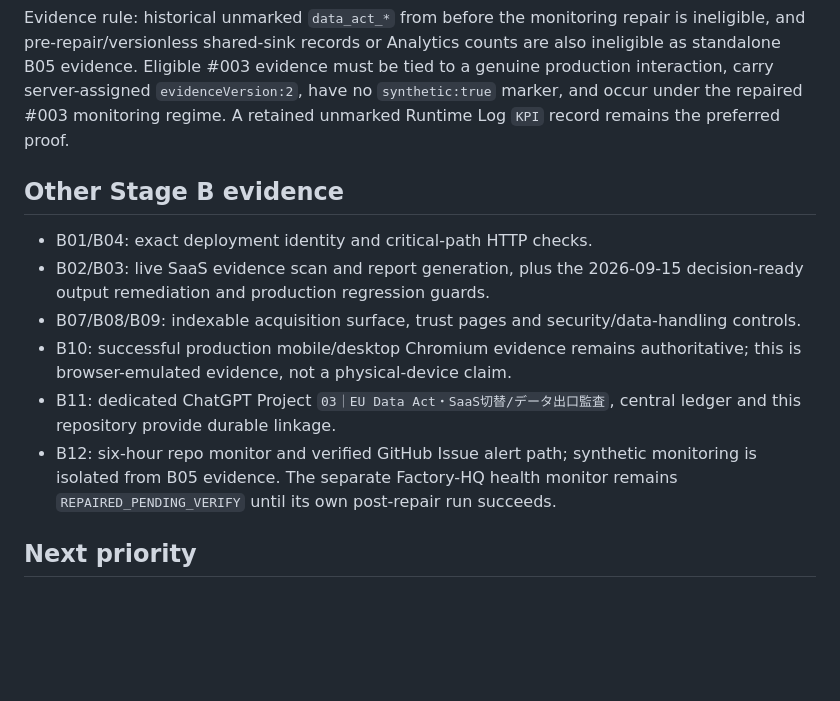
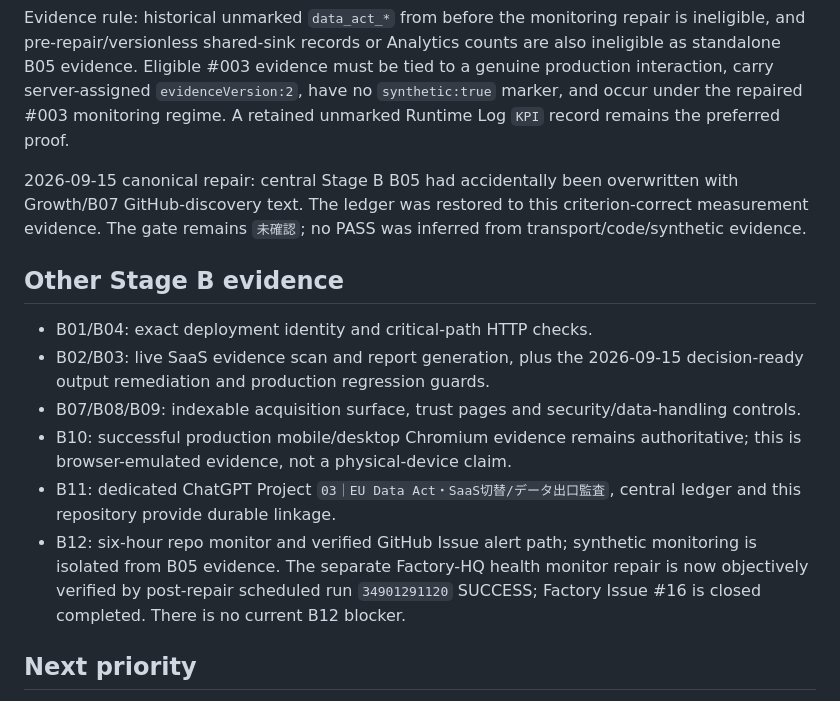
Before and after one commit to Hirokimm/data-act-exit-audit, a Markdown page: STATUS.md, the part around the change. GitHub-like rendering; blank space fills up the shorter version.

Commit message:
status: repair B12 and B05 canonical evidence

```diff
--- a/STATUS.md
+++ b/STATUS.md
@@ -63,6 +63,8 @@ The shared sink assigns `evidenceVersion:2` **server-side** to every accepted #0
 
 Evidence rule: historical unmarked `data_act_*` from before the monitoring repair is ineligible, and pre-repair/versionless shared-sink records or Analytics counts are also ineligible as standalone B05 evidence. Eligible #003 evidence must be tied to a genuine production interaction, carry server-assigned `evidenceVersion:2`, have no `synthetic:true` marker, and occur under the repaired #003 monitoring regime. A retained unmarked Runtime Log `KPI` record remains the preferred proof.
 
+2026-09-15 canonical repair: central Stage B B05 had accidentally been overwritten with Growth/B07 GitHub-discovery text. The ledger was restored to this criterion-correct measurement evidence. The gate remains `未確認`; no PASS was inferred from transport/code/synthetic evidence.
+
 ## Other Stage B evidence
 
 - B01/B04: exact deployment identity and critical-path HTTP checks.
@@ -70,7 +72,7 @@ Evidence rule: historical unmarked `data_act_*` from before the monitoring repai
 - B07/B08/B09: indexable acquisition surface, trust pages and security/data-handling controls.
 - B10: successful production mobile/desktop Chromium evidence remains authoritative; this is browser-emulated evidence, not a physical-device claim.
 - B11: dedicated ChatGPT Project `03｜EU Data Act・SaaS切替/データ出口監査`, central ledger and this repository provide durable linkage.
-- B12: six-hour repo monitor and verified GitHub Issue alert path; synthetic monitoring is isolated from B05 evidence. The separate Factory-HQ health monitor remains `REPAIRED_PENDING_VERIFY` until its own post-repair run succeeds.
+- B12: six-hour repo monitor and verified GitHub Issue alert path; synthetic monitoring is isolated from B05 evidence. The separate Factory-HQ health monitor repair is now objectively verified by post-repair scheduled run `34901291120` SUCCESS; Factory Issue #16 is closed completed. There is no current B12 blocker.
 
 ## Next priority
 
```
